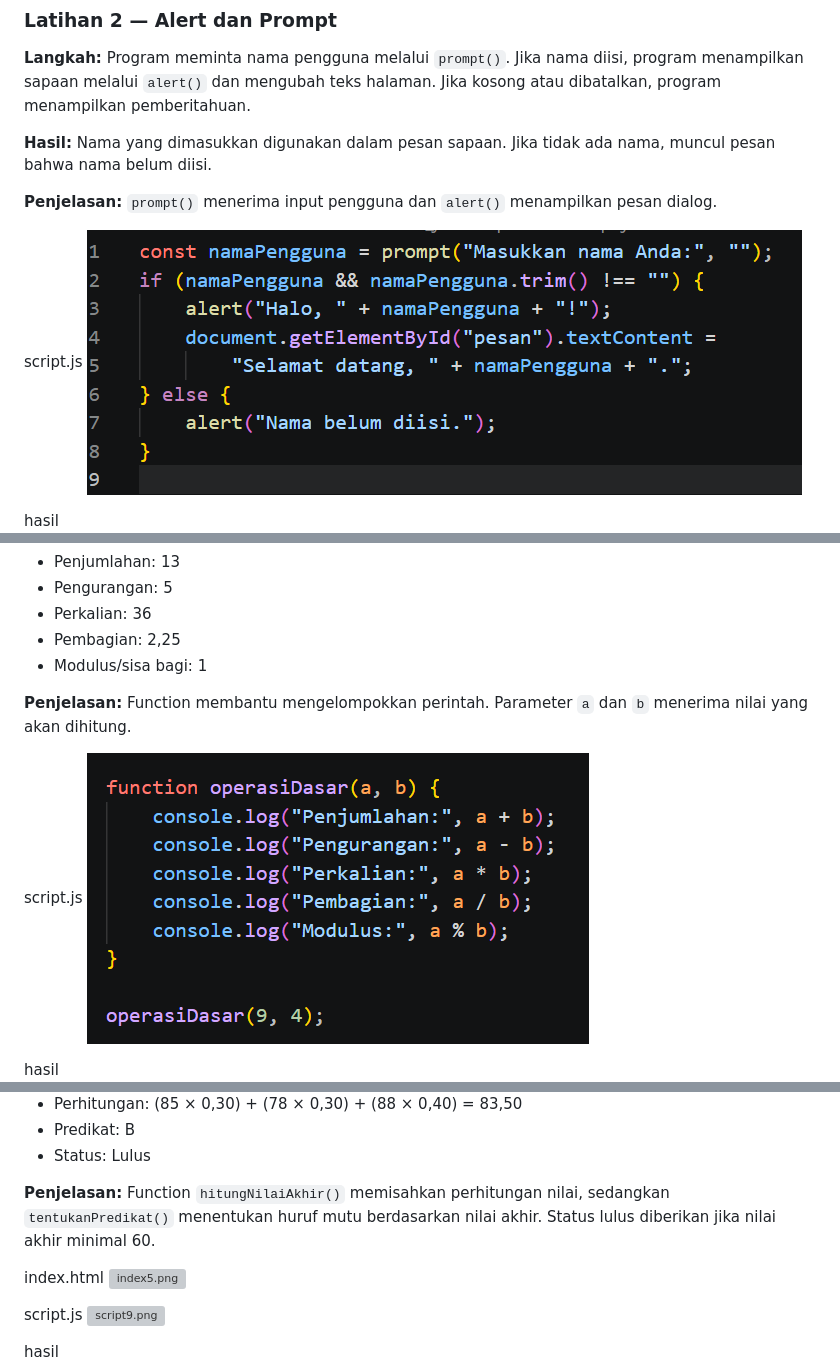
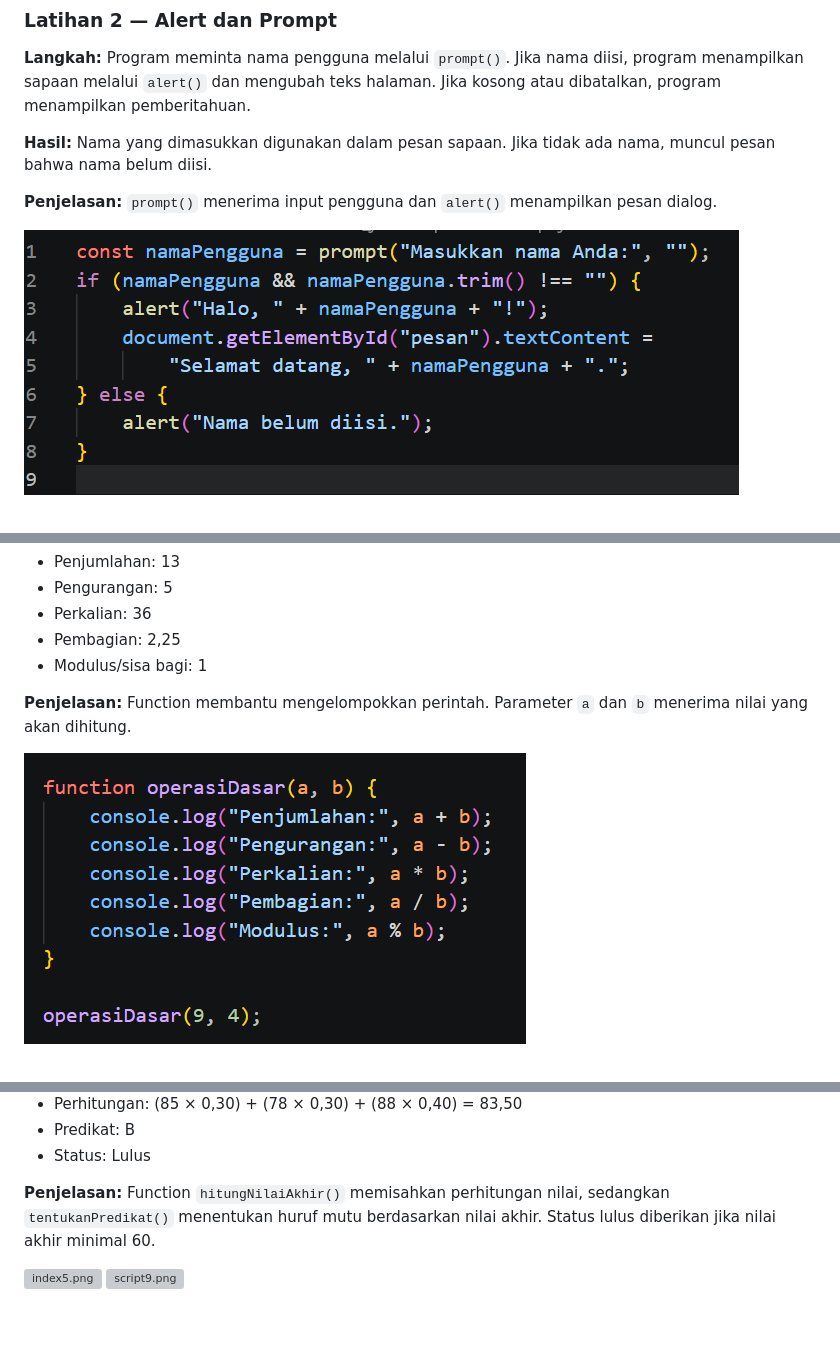
Before and after one commit to ameliafutri071007-boop/Lab5Web, a Markdown page: README.md, 3 parts joined by grey strips. Drawn GitHub-style; blank space fills up the shorter version; grey boxes are pictures that could not be loaded.

```diff
--- a/README.md
+++ b/README.md
@@ -55,10 +55,8 @@ Beberapa konsep yang digunakan:
 
 **Penjelasan:** `prompt()` menerima input pengguna dan `alert()` menampilkan pesan dialog.
 
-script.js
+
 ![script2.png](ss/script2.png.png)
-
-hasil
 ![hasil2.png](ss/hasil2.png.png)
 
 ### Latihan 3 — Function dan Operasi Aritmetika
@@ -73,10 +71,7 @@ hasil
 
 **Penjelasan:** Function membantu mengelompokkan perintah. Parameter `a` dan `b` menerima nilai yang akan dihitung.
 
-script.js
 ![script3.png](ss/script3.png.png)
-
-hasil
 ![hasil3.png](ss/hasil3.png.png)
 
 ### Latihan 4 — Percabangan If–Else
@@ -173,13 +147,8 @@ hasil
 
 **Penjelasan:** Function `hitungNilaiAkhir()` memisahkan perhitungan nilai, sedangkan `tentukanPredikat()` menentukan huruf mutu berdasarkan nilai akhir. Status lulus diberikan jika nilai akhir minimal 60.
 
-index.html
 ![index5.png](ss/index5.png.png)
-
-script.js
 ![script9.png](ss/script9.png.png)
-
-hasil
 ![hasil9.png](ss/hasil9.png.png)
 
 **Hasil Akhir**
```
Also changed, not shown: other parts of README.md (+1 -22 lines).
